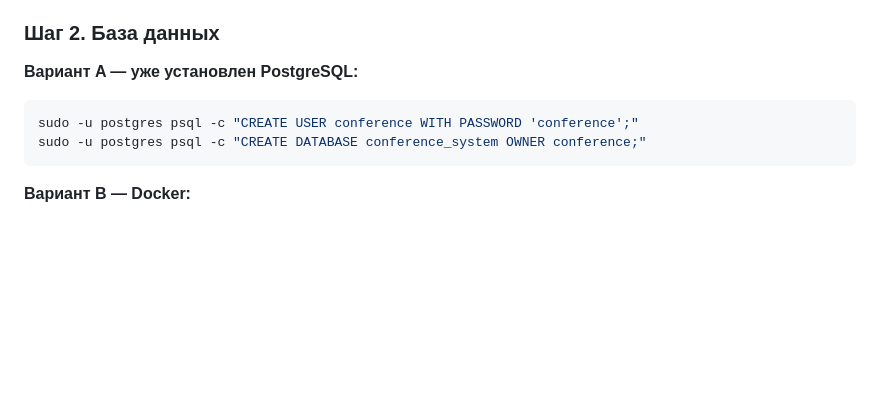
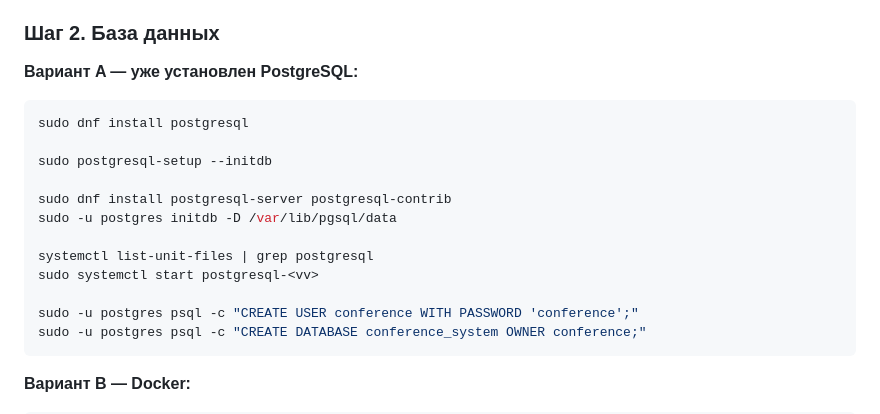
Before and after one commit to Genius5656/Conference_system, a Markdown page: README.md, the part around the change. GitHub-like rendering; blank space fills up the shorter version.

````diff
--- a/README.md
+++ b/README.md
@@ -88,6 +88,16 @@ conference_system/
 **Вариант A — уже установлен PostgreSQL:**
 
 ```bash
+sudo dnf install postgresql
+
+sudo postgresql-setup --initdb
+
+sudo dnf install postgresql-server postgresql-contrib
+sudo -u postgres initdb -D /var/lib/pgsql/data
+
+systemctl list-unit-files | grep postgresql
+sudo systemctl start postgresql-<vv>
+
 sudo -u postgres psql -c "CREATE USER conference WITH PASSWORD 'conference';"
 sudo -u postgres psql -c "CREATE DATABASE conference_system OWNER conference;"
 ```
````
